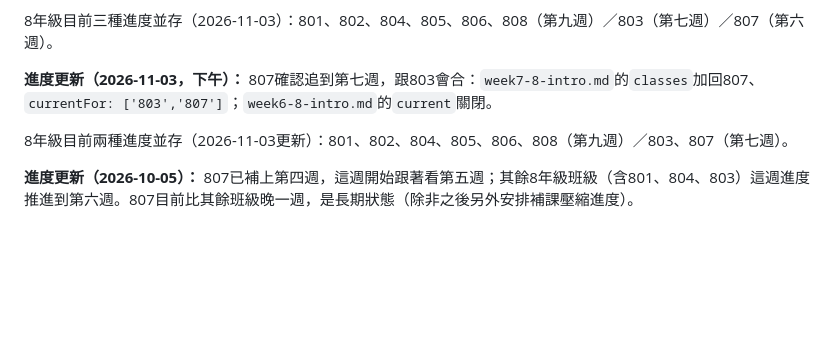
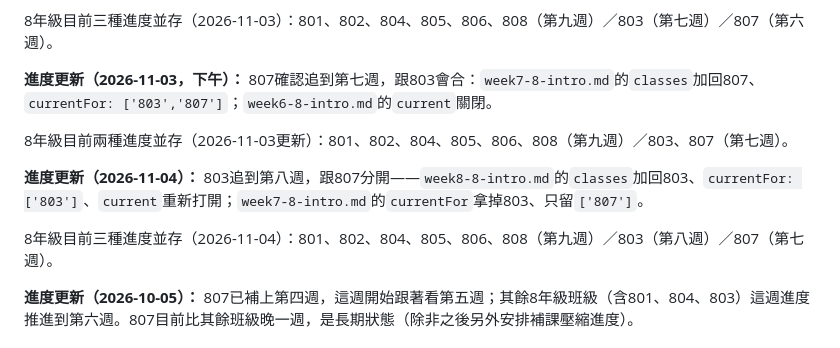
Before and after one commit to Lolalayaya/Teaching, a Markdown page: teacher-notes/上學期課程規劃-陣列與演算法.md, the part around the change. Rendered like a GitHub page; blank space fills up the shorter version.

Commit message:
1104_803推進到第八週
803確認追到第八週，跟807分開。week8-8-intro.md加回803、currentFor限定
803、重新上線；week7-8-intro.md的currentFor只留807。更新8年級課程規劃
筆記。

Co-Authored-By: Claude Sonnet 5 <noreply@anthropic.com>

```diff
--- a/teacher-notes/上學期課程規劃-陣列與演算法.md
+++ b/teacher-notes/上學期課程規劃-陣列與演算法.md
@@ -105,6 +105,10 @@
 
 8年級目前兩種進度並存（2026-11-03更新）：801、802、804、805、806、808（第九週）／803、807（第七週）。
 
+**進度更新（2026-11-04）：** 803追到第八週，跟807分開——`week8-8-intro.md`的`classes`加回803、`currentFor: ['803']`、`current`重新打開；`week7-8-intro.md`的`currentFor`拿掉803、只留`['807']`。
+
+8年級目前三種進度並存（2026-11-04）：801、802、804、805、806、808（第九週）／803（第八週）／807（第七週）。
+
 **進度更新（2026-10-05）：** 807已補上第四週，這週開始跟著看第五週；其餘8年級班級（含801、804、803）這週進度推進到第六週。807目前比其餘班級晚一週，是長期狀態（除非之後另外安排補課壓縮進度）。
 
 ## 重要限制
```
Also changed, not shown: 2 other files.
